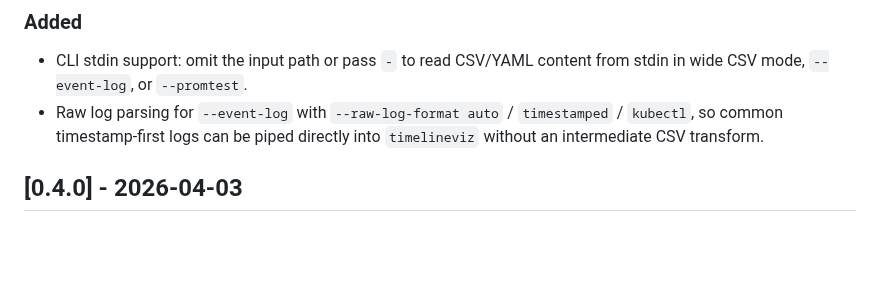
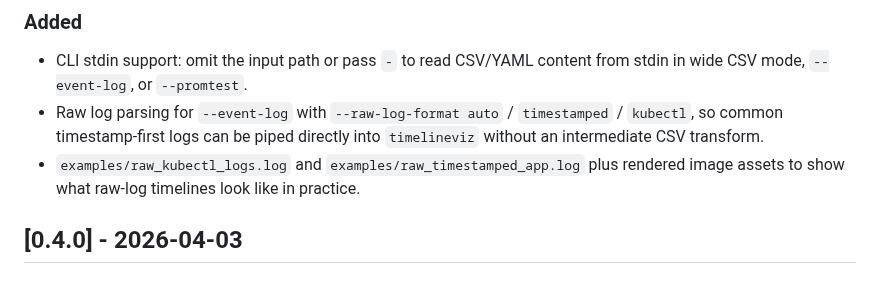
Before and after one commit to garrywilliams/timeline_viz, a Markdown page: CHANGELOG.md, the part around the change. Drawn GitHub-style; blank space fills up the shorter version.

```diff
--- a/CHANGELOG.md
+++ b/CHANGELOG.md
@@ -13,6 +13,7 @@ and this project adheres to [Semantic Versioning](https://semver.org/).
 
 - CLI stdin support: omit the input path or pass `-` to read CSV/YAML content from stdin in wide CSV mode, `--event-log`, or `--promtest`.
 - Raw log parsing for `--event-log` with `--raw-log-format auto` / `timestamped` / `kubectl`, so common timestamp-first logs can be piped directly into `timelineviz` without an intermediate CSV transform.
+- `examples/raw_kubectl_logs.log` and `examples/raw_timestamped_app.log` plus rendered image assets to show what raw-log timelines look like in practice.
 
 ## [0.4.0] - 2026-04-03
 
```
Also changed, not shown: README.md (+10 -0 lines), images/raw_kubectl_log_timeline.png (added), images/raw_timestamped_log_timeline.png (added), 3 other files.
